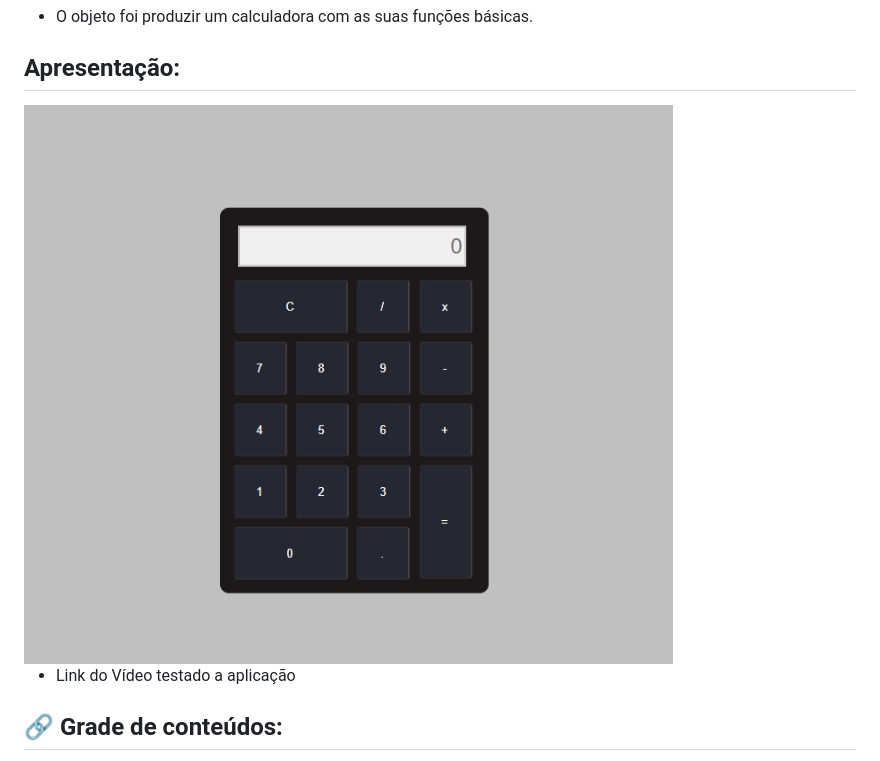
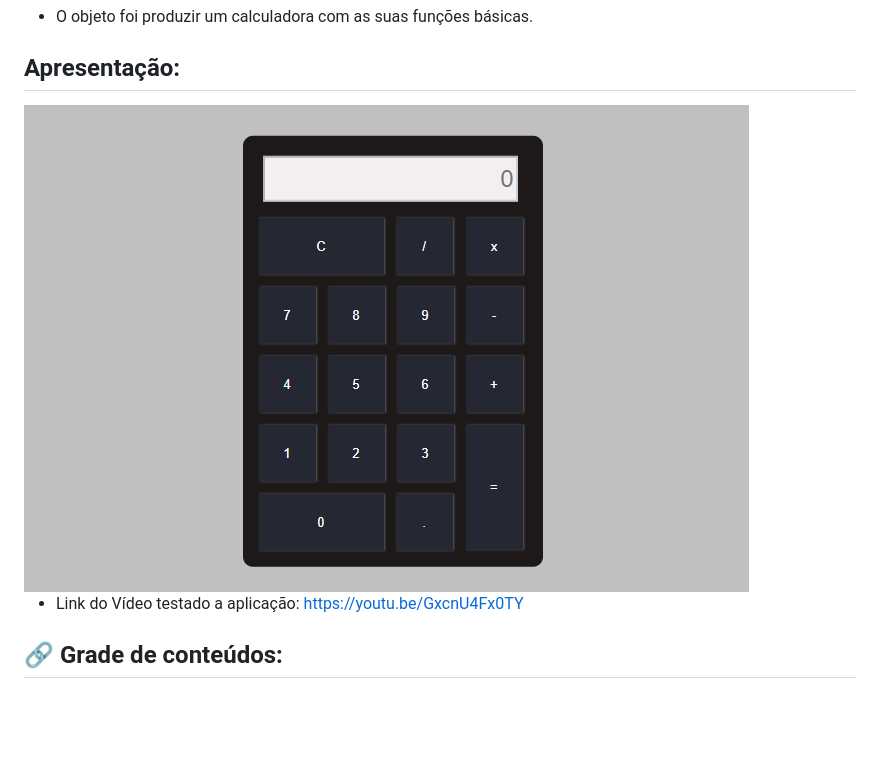
Before and after one commit to Igfernandes/calculadora, a Markdown page: README.md, the part around the change. Drawn GitHub-style; pictures changed too: screenshot.jpg; blank space fills up the shorter version.

Commit message:
Documentação Oficial - Screenshot

```diff
--- a/README.md
+++ b/README.md
@@ -7,7 +7,7 @@
 ## Apresentação:
 <img src="./screenshot.jpg" alt="screenshot">
 
-- Link do Vídeo testado a aplicação
+- Link do Vídeo testado a aplicação: https://youtu.be/GxcnU4Fx0TY
 
 ## 🔗 Grade de conteúdos:
 
```
Also changed, not shown: Originals/screenshot.jpg (added).
